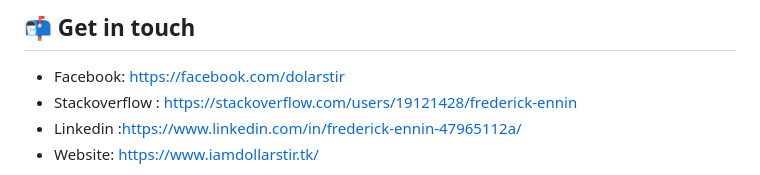
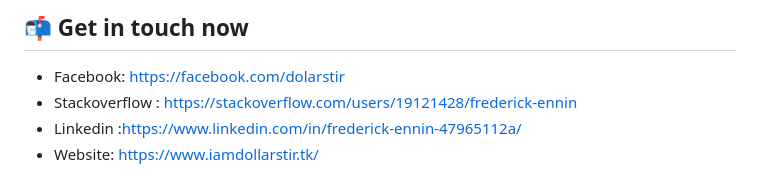
Before and after one commit to dollarstir/dollarstir, a Markdown page: README.md, the part around the change. GitHub-like rendering.

```diff
--- a/README.md
+++ b/README.md
@@ -1,5 +1,5 @@
 
-## 📬 Get in touch
+## 📬 Get in touch now
 
 - Facebook: https://facebook.com/dolarstir
 - Stackoverflow : https://stackoverflow.com/users/19121428/frederick-ennin
```
